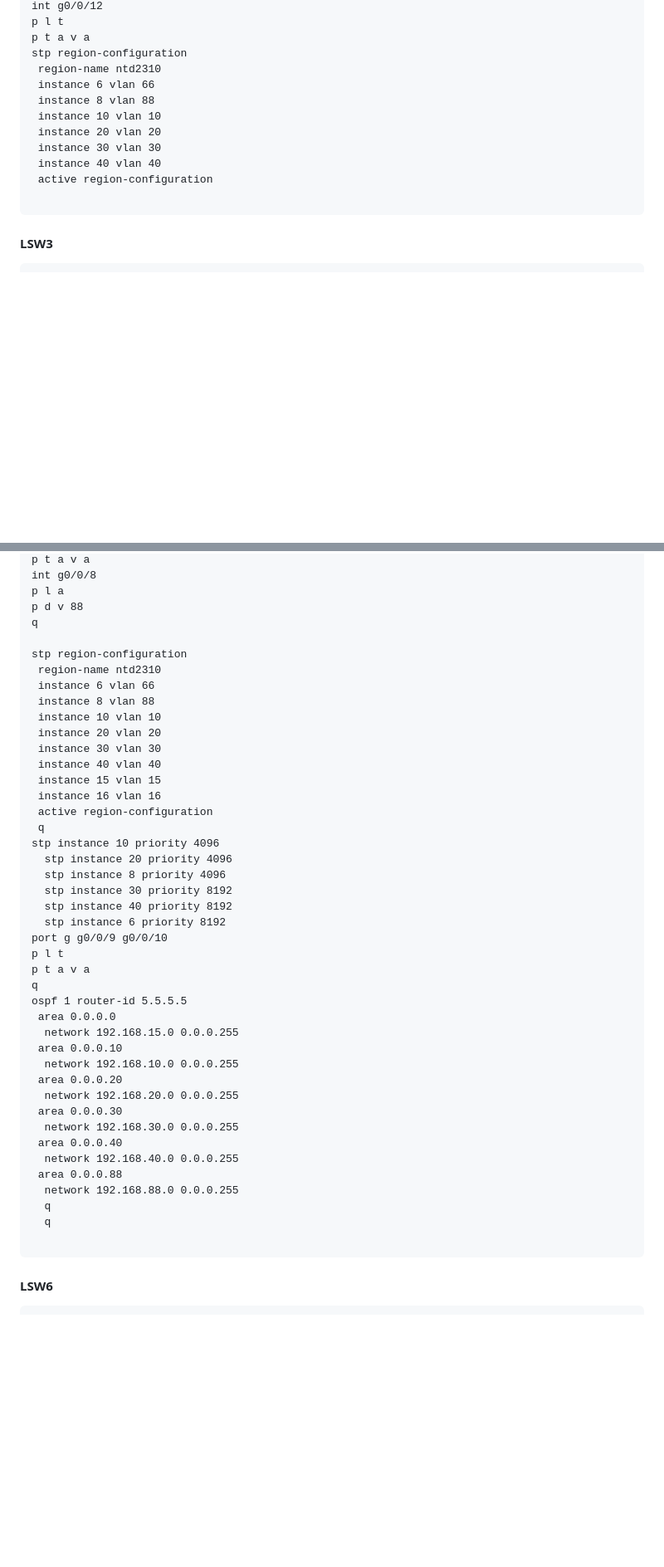
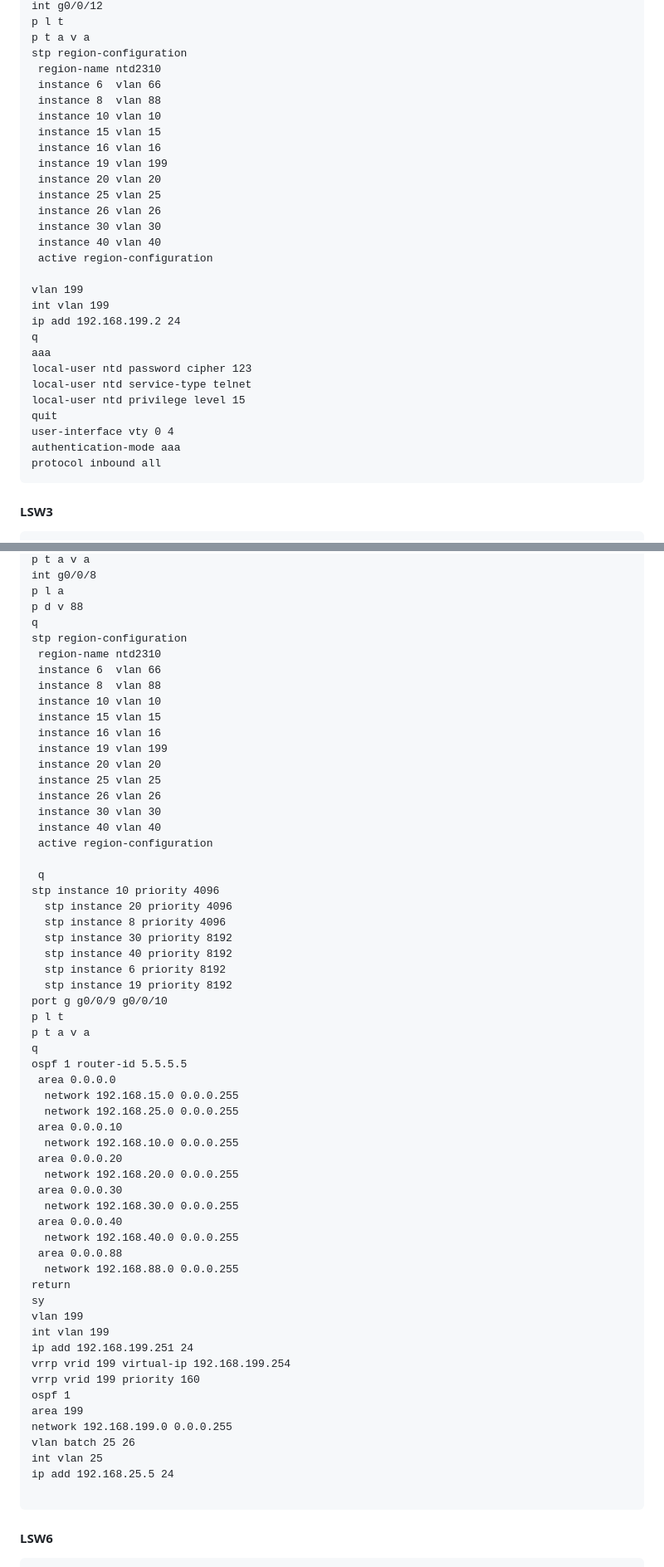
Before and after one commit to swdxiaoxiao/witer_markdown, a Markdown page: 命令草稿.md, 2 parts joined by grey strips. Shown at 83% size. Rendered like a GitHub page; blank space fills up the shorter version.

````diff
--- a/命令草稿.md
+++ b/命令草稿.md
@@ -1796,14 +1812,31 @@ p l t
 p t a v a
 stp region-configuration
  region-name ntd2310
- instance 6 vlan 66
- instance 8 vlan 88
+ instance 6  vlan 66
+ instance 8  vlan 88
  instance 10 vlan 10
+ instance 15 vlan 15
+ instance 16 vlan 16
+ instance 19 vlan 199
  instance 20 vlan 20
+ instance 25 vlan 25
+ instance 26 vlan 26
  instance 30 vlan 30
  instance 40 vlan 40
  active region-configuration
 
+vlan 199
+int vlan 199
+ip add 192.168.199.2 24
+q
+aaa
+local-user ntd password cipher 123
+local-user ntd service-type telnet
+local-user ntd privilege level 15
+quit
+user-interface vty 0 4
+authentication-mode aaa
+protocol inbound all
 ```
 #### LSW3
 ```
@@ -1908,18 +1974,21 @@ int g0/0/8
 p l a
 p d v 88
 q
-
 stp region-configuration
  region-name ntd2310
- instance 6 vlan 66
- instance 8 vlan 88
+ instance 6  vlan 66
+ instance 8  vlan 88
  instance 10 vlan 10
+ instance 15 vlan 15
+ instance 16 vlan 16
+ instance 19 vlan 199
  instance 20 vlan 20
+ instance 25 vlan 25
+ instance 26 vlan 26
  instance 30 vlan 30
  instance 40 vlan 40
- instance 15 vlan 15
- instance 16 vlan 16
  active region-configuration
+
  q
 stp instance 10 priority 4096
   stp instance 20 priority 4096
@@ -1927,6 +1996,7 @@ stp instance 10 priority 4096
   stp instance 30 priority 8192
   stp instance 40 priority 8192
   stp instance 6 priority 8192
+  stp instance 19 priority 8192
 port g g0/0/9 g0/0/10
 p l t
 p t a v a
@@ -1934,6 +2004,7 @@ q
 ospf 1 router-id 5.5.5.5
  area 0.0.0.0
   network 192.168.15.0 0.0.0.255
+  network 192.168.25.0 0.0.0.255
  area 0.0.0.10
   network 192.168.10.0 0.0.0.255
  area 0.0.0.20
@@ -1944,8 +2015,19 @@ ospf 1 router-id 5.5.5.5
   network 192.168.40.0 0.0.0.255
  area 0.0.0.88
   network 192.168.88.0 0.0.0.255
-  q
-  q
+return
+sy
+vlan 199
+int vlan 199
+ip add 192.168.199.251 24
+vrrp vrid 199 virtual-ip 192.168.199.254
+vrrp vrid 199 priority 160
+ospf 1
+area 199
+network 192.168.199.0 0.0.0.255
+vlan batch 25 26
+int vlan 25
+ip add 192.168.25.5 24
 
 ```
 #### LSW6
````
Also changed, not shown: other parts of 命令草稿.md (+161 -18 lines).
